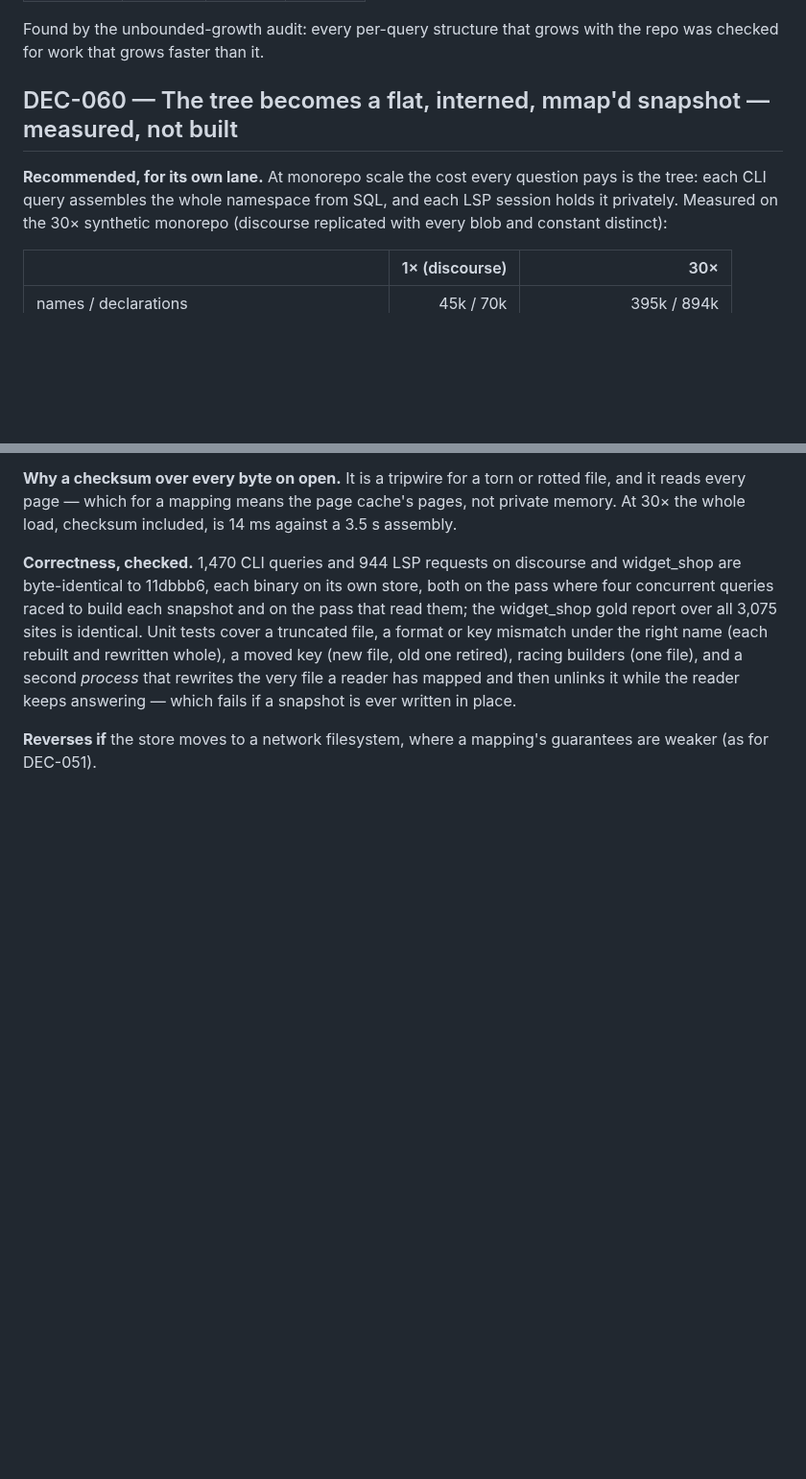
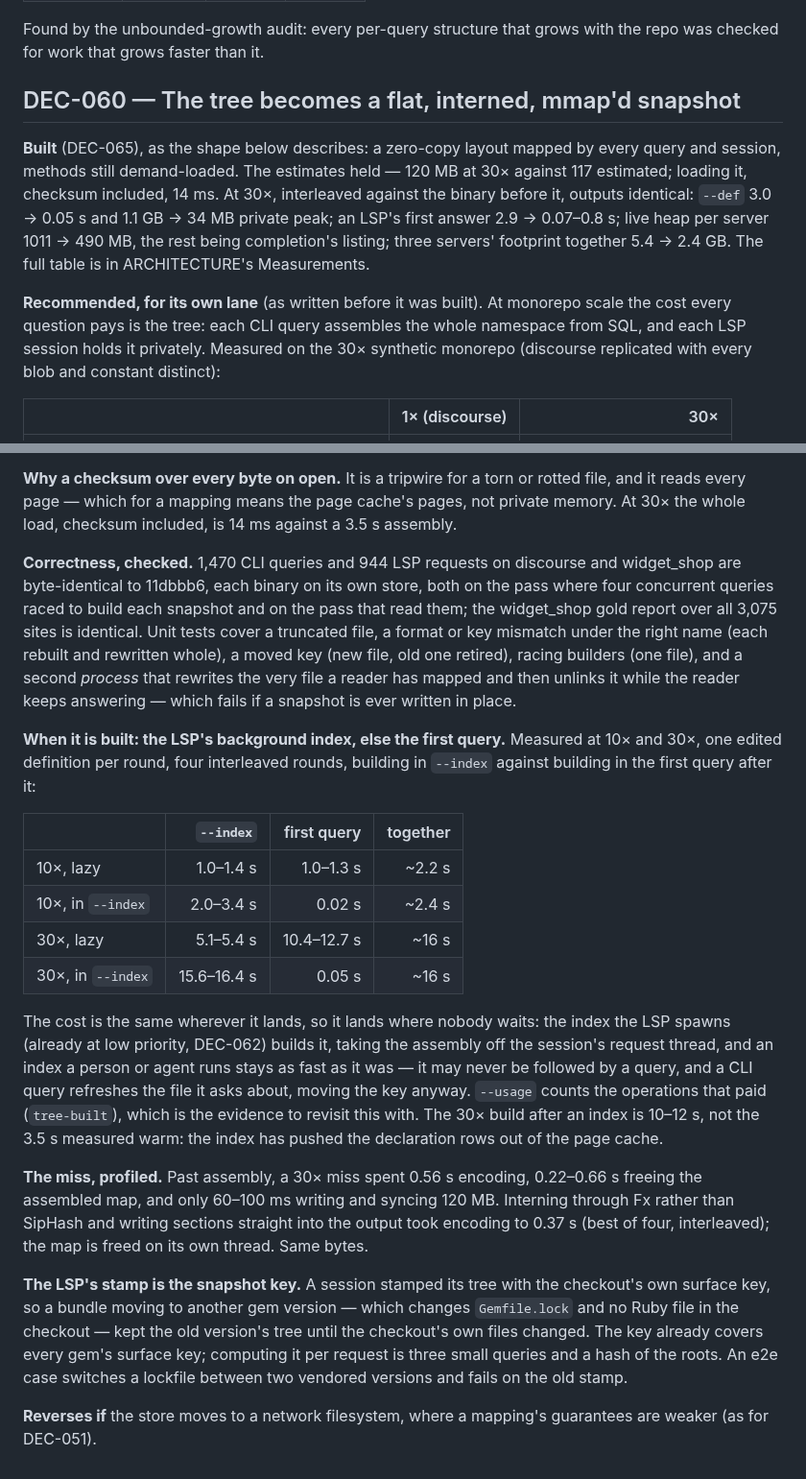
Before and after one commit to dpep/trekr, a Markdown page: docs/DECISIONS.md, 2 parts joined by grey strips. Shown at 96% size. GitHub-like rendering; blank space fills up the shorter version.

```diff
--- a/docs/DECISIONS.md
+++ b/docs/DECISIONS.md
@@ -2920,9 +2920,18 @@ four on the 30× synthetic monorepo, medians; output identical:
 Found by the unbounded-growth audit: every per-query structure that grows with
 the repo was checked for work that grows faster than it.
 
-## DEC-060 — The tree becomes a flat, interned, mmap'd snapshot — measured, not built
-
-**Recommended, for its own lane.** At monorepo scale the cost every question
+## DEC-060 — The tree becomes a flat, interned, mmap'd snapshot
+
+**Built** (DEC-065), as the shape below describes: a zero-copy layout mapped
+by every query and session, methods still demand-loaded. The estimates held —
+120 MB at 30× against 117 estimated; loading it, checksum included, 14 ms. At
+30×, interleaved against the binary before it, outputs identical: `--def`
+3.0 → 0.05 s and 1.1 GB → 34 MB private peak; an LSP's first answer
+2.9 → 0.07–0.8 s; live heap per server 1011 → 490 MB, the rest being
+completion's listing; three servers' footprint together 5.4 → 2.4 GB. The
+full table is in ARCHITECTURE's Measurements.
+
+**Recommended, for its own lane** (as written before it was built). At monorepo scale the cost every question
 pays is the tree: each CLI query assembles the whole namespace from SQL, and
 each LSP session holds it privately. Measured on the 30× synthetic monorepo
 (discourse replicated with every blob and constant distinct):
@@ -3282,5 +3291,39 @@ second *process* that rewrites the very file a reader has mapped and then
 unlinks it while the reader keeps answering — which fails if a snapshot is
 ever written in place.
 
+**When it is built: the LSP's background index, else the first query.**
+Measured at 10× and 30×, one edited definition per round, four interleaved
+rounds, building in `--index` against building in the first query after it:
+
+| | `--index` | first query | together |
+|---|---:|---:|---:|
+| 10×, lazy | 1.0–1.4 s | 1.0–1.3 s | ~2.2 s |
+| 10×, in `--index` | 2.0–3.4 s | 0.02 s | ~2.4 s |
+| 30×, lazy | 5.1–5.4 s | 10.4–12.7 s | ~16 s |
+| 30×, in `--index` | 15.6–16.4 s | 0.05 s | ~16 s |
+
+The cost is the same wherever it lands, so it lands where nobody waits: the
+index the LSP spawns (already at low priority, DEC-062) builds it, taking the
+assembly off the session's request thread, and an index a person or agent runs
+stays as fast as it was — it may never be followed by a query, and a CLI query
+refreshes the file it asks about, moving the key anyway. `--usage` counts the
+operations that paid (`tree-built`), which is the evidence to revisit this
+with. The 30× build after an index is 10–12 s, not the 3.5 s measured warm: the
+index has pushed the declaration rows out of the page cache.
+
+**The miss, profiled.** Past assembly, a 30× miss spent 0.56 s encoding,
+0.22–0.66 s freeing the assembled map, and only 60–100 ms writing and syncing
+120 MB. Interning through Fx rather than SipHash and writing sections straight
+into the output took encoding to 0.37 s (best of four, interleaved); the map is
+freed on its own thread. Same bytes.
+
+**The LSP's stamp is the snapshot key.** A session stamped its tree with the
+checkout's own surface key, so a bundle moving to another gem version — which
+changes `Gemfile.lock` and no Ruby file in the checkout — kept the old
+version's tree until the checkout's own files changed. The key already covers
+every gem's surface key; computing it per request is three small queries and
+a hash of the roots. An e2e case switches a lockfile between two vendored
+versions and fails on the old stamp.
+
 **Reverses if** the store moves to a network filesystem, where a mapping's
 guarantees are weaker (as for DEC-051).
```
Also changed, not shown: CHANGELOG.md (+13 -6 lines), docs/ARCHITECTURE.md (+37 -11 lines).
